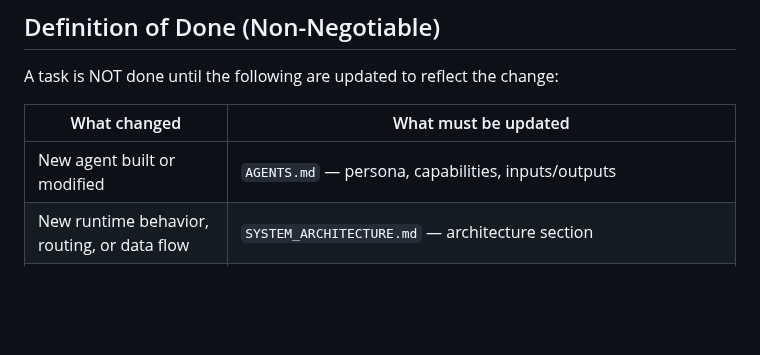
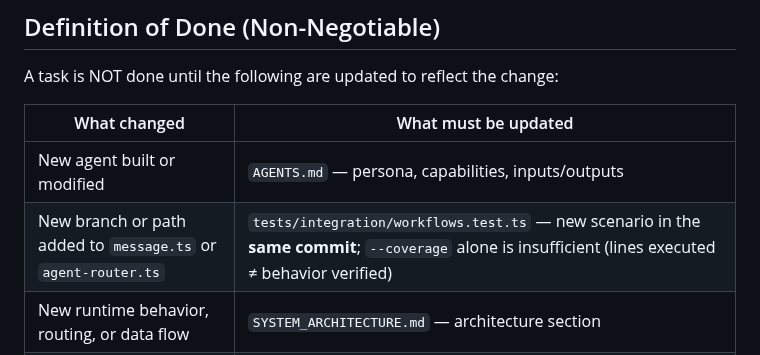
Before and after one commit to sanjaysahgal/agentic-sdlc, a Markdown page: CLAUDE.md, the part around the change. Rendered like a GitHub page; blank space fills up the shorter version.

Commit message:
docs: enforce integration scenario per new code path in Definition of Done
Lines executed ≠ behavior verified. 15 integration scenarios were missing
despite 91% line coverage. New rule: any new branch/path added to
message.ts or agent-router.ts requires a workflows.test.ts scenario in
the same commit.

Co-Authored-By: Claude Sonnet 4.6 <noreply@anthropic.com>

```diff
--- a/CLAUDE.md
+++ b/CLAUDE.md
@@ -150,6 +150,7 @@ A task is NOT done until the following are updated to reflect the change:
 | What changed | What must be updated |
 |---|---|
 | New agent built or modified | `AGENTS.md` — persona, capabilities, inputs/outputs |
+| New branch or path added to `message.ts` or `agent-router.ts` | `tests/integration/workflows.test.ts` — new scenario in the **same commit**; `--coverage` alone is insufficient (lines executed ≠ behavior verified) |
 | New runtime behavior, routing, or data flow | `SYSTEM_ARCHITECTURE.md` — architecture section |
 | New backlog item completed | `BACKLOG.md` — move to Completed |
 | New solo-team shortcut taken | `DECISIONS.md` — add entry with scale gap |
```
